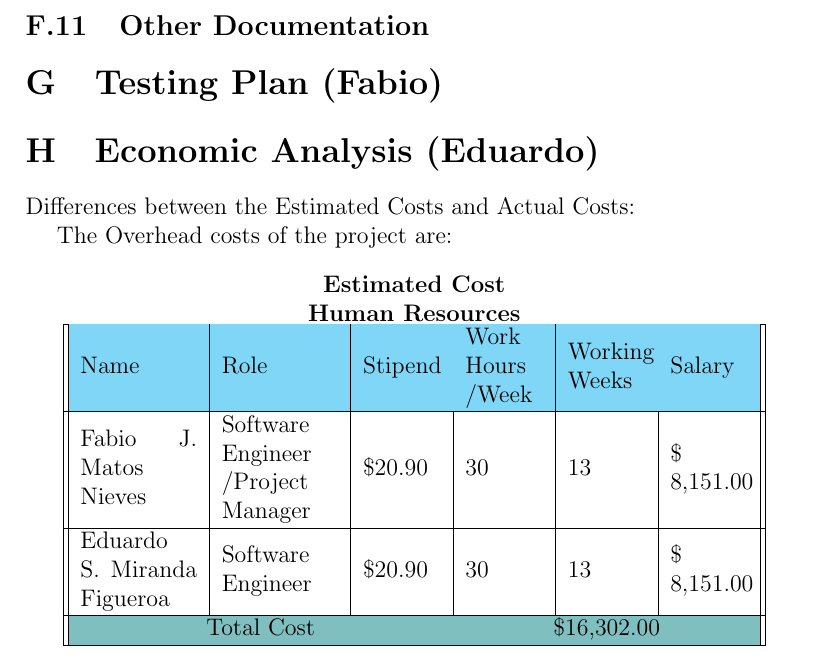
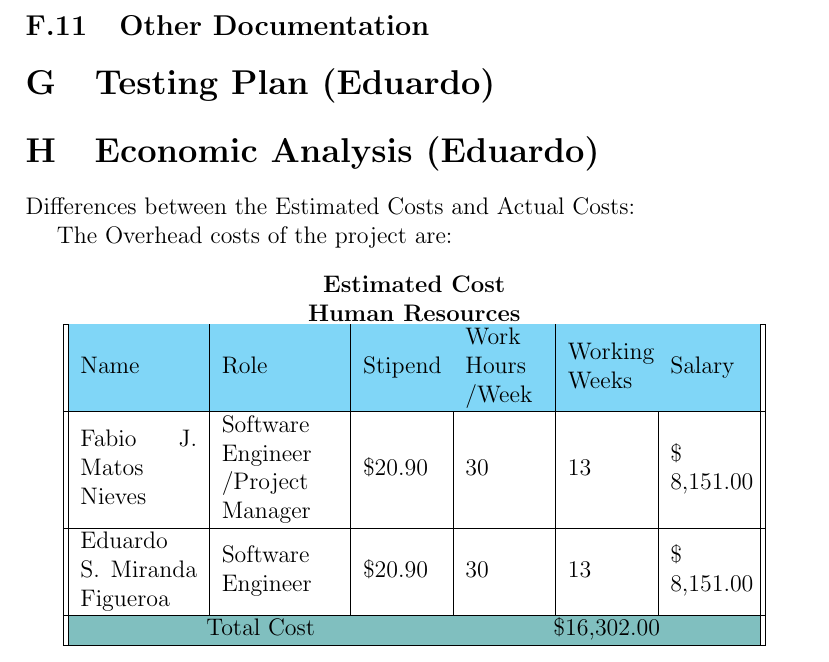
Before and after one commit to fabiomatos999/M.O.S.I.S, a LaTeX document (Progress_Report_Document/Main_Document/Main_Document.tex, which reads Progress_Report_Document/Appendix/Testing_Plan/Testing_Plan.tex): part of page 27 of 31, cut so that both start at the same text. Compiled offline with pdfLaTeX.

Commit message:
Change testing plan assignment

```diff
--- a/Progress_Report_Document/Appendix/Testing_Plan/Testing_Plan.tex
+++ b/Progress_Report_Document/Appendix/Testing_Plan/Testing_Plan.tex
@@ -1 +1 @@
-\section{Testing Plan (Fabio)}
+\section{Testing Plan (Eduardo)}
```
